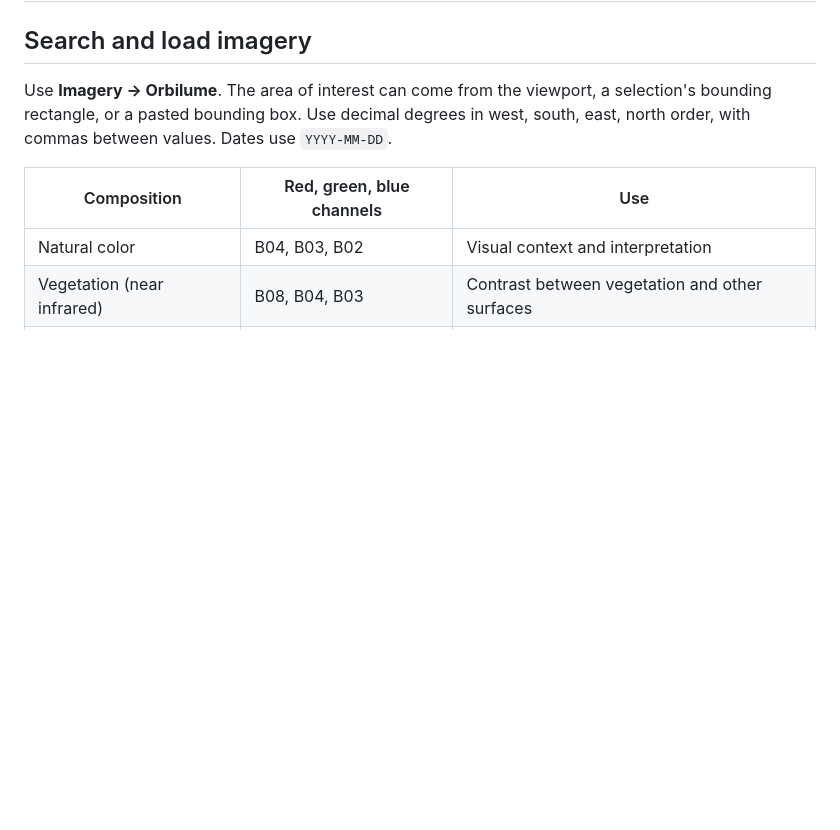
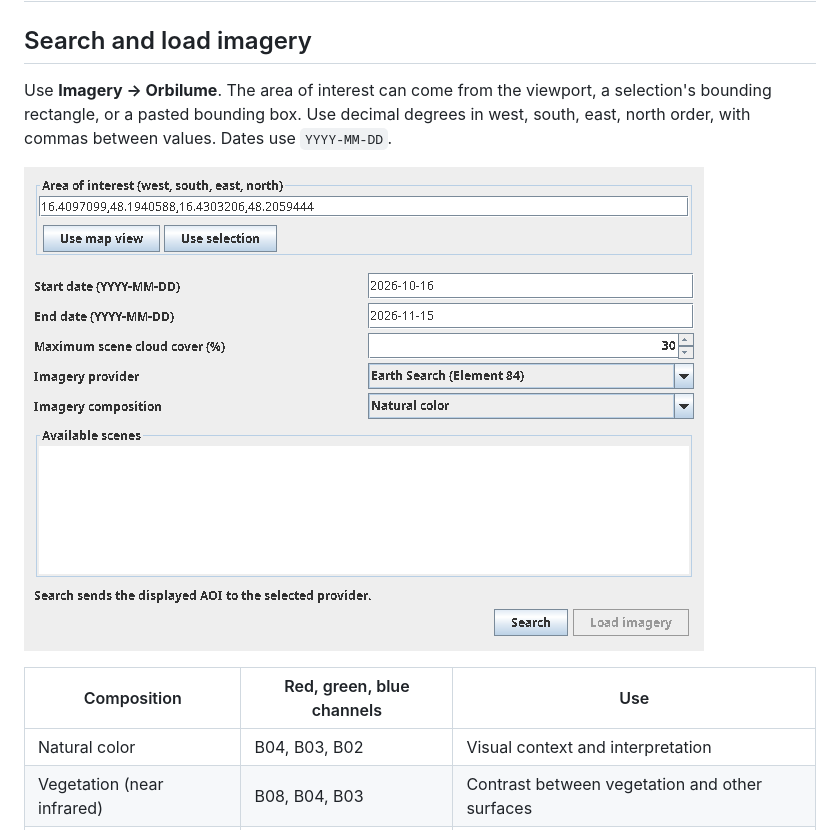
Before and after one commit to erickfaria/orbilume, a Markdown page: docs/User-Guide.md, the part around the change. Drawn GitHub-style; pictures changed too: docs/images/orbilume-search.png (added); blank space fills up the shorter version.

```diff
--- a/docs/User-Guide.md
+++ b/docs/User-Guide.md
@@ -3,6 +3,8 @@
 ## Search and load imagery
 
 Use **Imagery → Orbilume**. The area of interest can come from the viewport, a selection's bounding rectangle, or a pasted bounding box. Use decimal degrees in west, south, east, north order, with commas between values. Dates use `YYYY-MM-DD`.
+
+![Orbilume search dialog with area, dates, scene cloud limit, provider, and composition settings](images/orbilume-search.png)
 
 | Composition | Red, green, blue channels | Use |
 | --- | --- | --- |
```
Also changed, not shown: 5 other files.
